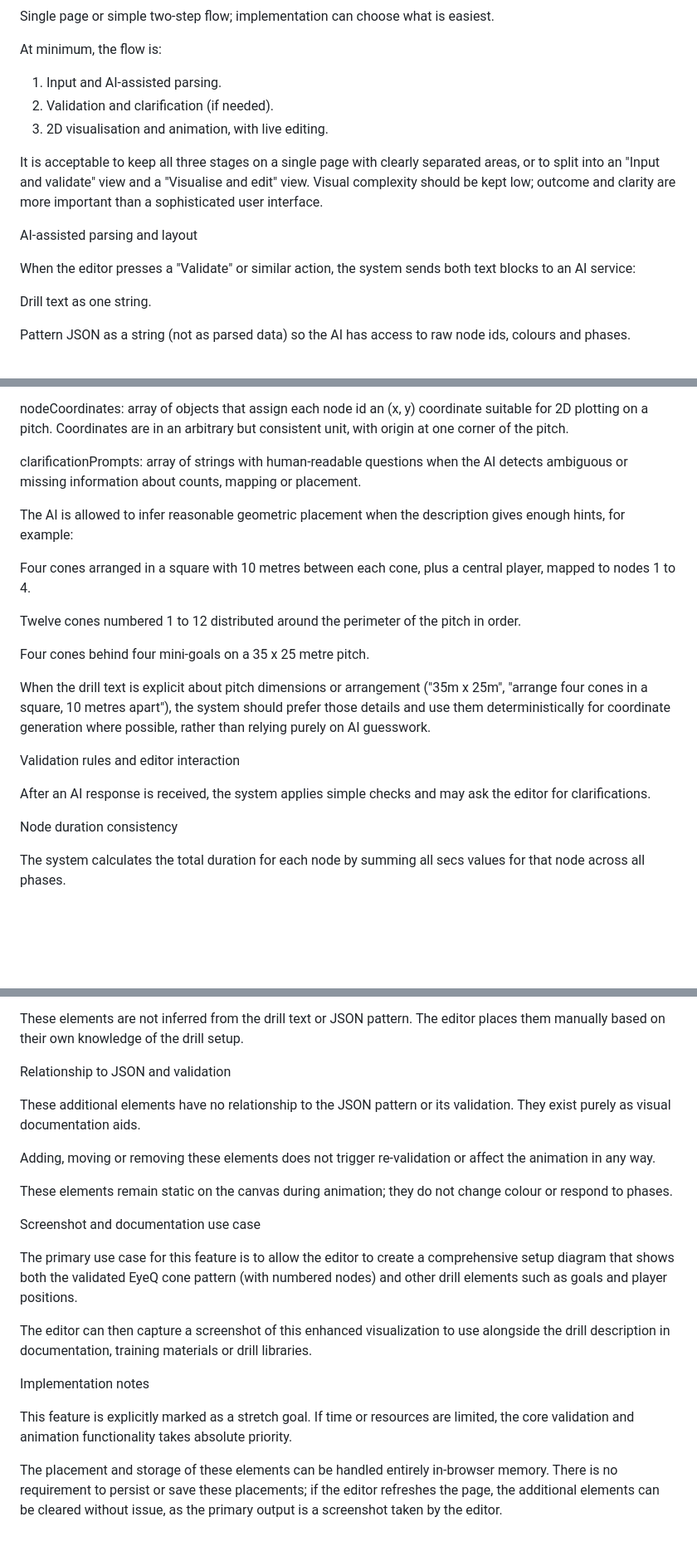
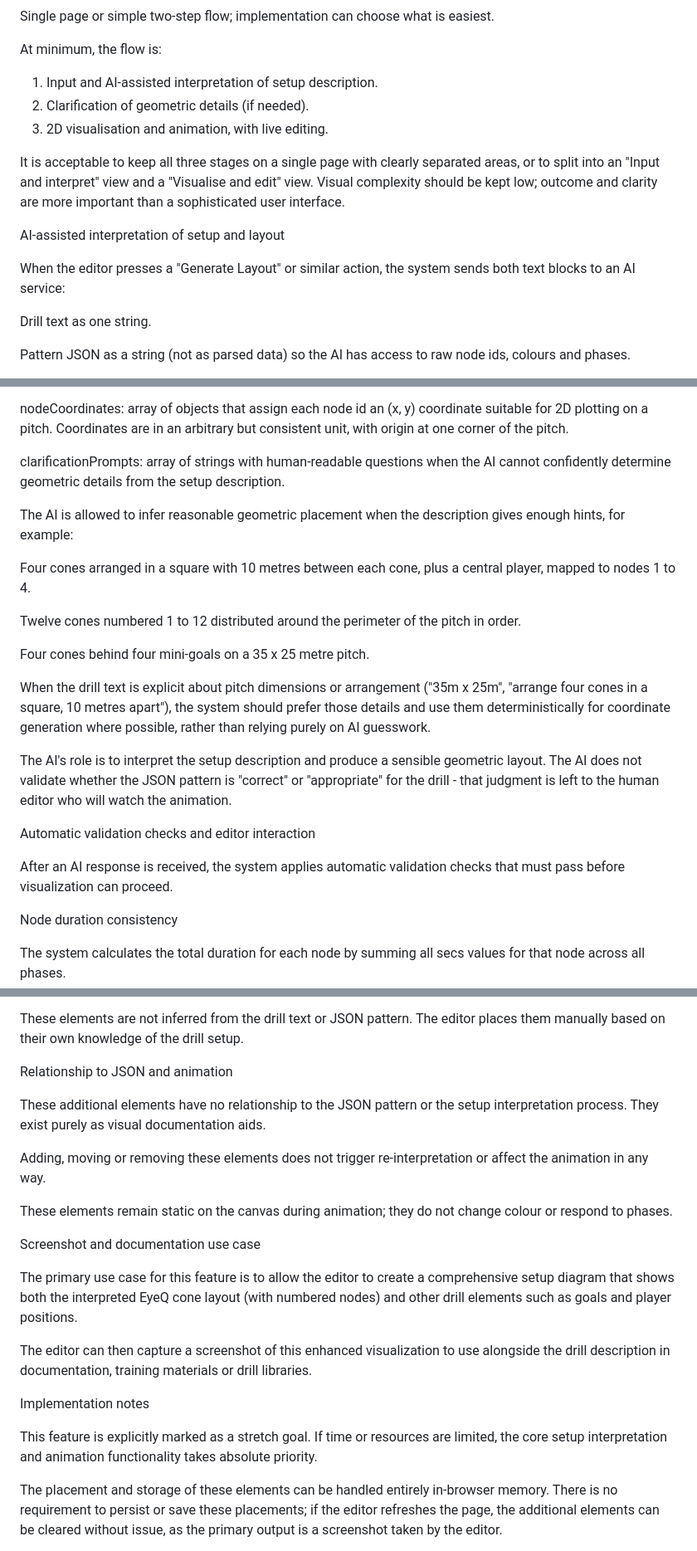
Before and after one commit to Brinkmann/JSON-Pattern-Visualizer-and-Emulator, a Markdown page: doc/requirements.md, 3 parts joined by grey strips. Shown at 83% size. Drawn GitHub-style; blank space fills up the shorter version.

```diff
--- a/doc/requirements.md
+++ b/doc/requirements.md
@@ -47,15 +51,15 @@ Single page or simple two-step flow; implementation can choose what is easiest.
 
 At minimum, the flow is:
 
-1. Input and AI-assisted parsing.
-2. Validation and clarification (if needed).
+1. Input and AI-assisted interpretation of setup description.
+2. Clarification of geometric details (if needed).
 3. 2D visualisation and animation, with live editing.
 
-It is acceptable to keep all three stages on a single page with clearly separated areas, or to split into an "Input and validate" view and a "Visualise and edit" view. Visual complexity should be kept low; outcome and clarity are more important than a sophisticated user interface.
+It is acceptable to keep all three stages on a single page with clearly separated areas, or to split into an "Input and interpret" view and a "Visualise and edit" view. Visual complexity should be kept low; outcome and clarity are more important than a sophisticated user interface.
 
-AI-assisted parsing and layout
+AI-assisted interpretation of setup and layout
 
-When the editor presses a "Validate" or similar action, the system sends both text blocks to an AI service:
+When the editor presses a "Generate Layout" or similar action, the system sends both text blocks to an AI service:
 
 Drill text as one string.
 
@@ -73,7 +77,7 @@ geometricPlacement: description of layout rules such as arrangement type (for ex
 
 nodeCoordinates: array of objects that assign each node id an (x, y) coordinate suitable for 2D plotting on a pitch. Coordinates are in an arbitrary but consistent unit, with origin at one corner of the pitch.
 
-clarificationPrompts: array of strings with human-readable questions when the AI detects ambiguous or missing information about counts, mapping or placement.
+clarificationPrompts: array of strings with human-readable questions when the AI cannot confidently determine geometric details from the setup description.
 
 The AI is allowed to infer reasonable geometric placement when the description gives enough hints, for example:
 
@@ -85,9 +89,11 @@ Four cones behind four mini-goals on a 35 x 25 metre pitch.
 
 When the drill text is explicit about pitch dimensions or arrangement ("35m x 25m", "arrange four cones in a square, 10 metres apart"), the system should prefer those details and use them deterministically for coordinate generation where possible, rather than relying purely on AI guesswork.
 
-Validation rules and editor interaction
+The AI's role is to interpret the setup description and produce a sensible geometric layout. The AI does not validate whether the JSON pattern is "correct" or "appropriate" for the drill - that judgment is left to the human editor who will watch the animation.
 
-After an AI response is received, the system applies simple checks and may ask the editor for clarifications.
+Automatic validation checks and editor interaction
+
+After an AI response is received, the system applies automatic validation checks that must pass before visualization can proceed.
 
 Node duration consistency
 
@@ -231,23 +237,23 @@ Placed elements can be deleted, either by dragging them off the canvas, clicking
 
 These elements are not inferred from the drill text or JSON pattern. The editor places them manually based on their own knowledge of the drill setup.
 
-Relationship to JSON and validation
+Relationship to JSON and animation
 
-These additional elements have no relationship to the JSON pattern or its validation. They exist purely as visual documentation aids.
+These additional elements have no relationship to the JSON pattern or the setup interpretation process. They exist purely as visual documentation aids.
 
-Adding, moving or removing these elements does not trigger re-validation or affect the animation in any way.
+Adding, moving or removing these elements does not trigger re-interpretation or affect the animation in any way.
 
 These elements remain static on the canvas during animation; they do not change colour or respond to phases.
 
 Screenshot and documentation use case
 
-The primary use case for this feature is to allow the editor to create a comprehensive setup diagram that shows both the validated EyeQ cone pattern (with numbered nodes) and other drill elements such as goals and player positions.
+The primary use case for this feature is to allow the editor to create a comprehensive setup diagram that shows both the interpreted EyeQ cone layout (with numbered nodes) and other drill elements such as goals and player positions.
 
 The editor can then capture a screenshot of this enhanced visualization to use alongside the drill description in documentation, training materials or drill libraries.
 
 Implementation notes
 
-This feature is explicitly marked as a stretch goal. If time or resources are limited, the core validation and animation functionality takes absolute priority.
+This feature is explicitly marked as a stretch goal. If time or resources are limited, the core setup interpretation and animation functionality takes absolute priority.
 
 The placement and storage of these elements can be handled entirely in-browser memory. There is no requirement to persist or save these placements; if the editor refreshes the page, the additional elements can be cleared without issue, as the primary output is a screenshot taken by the editor.
 
```
Also changed, not shown: other parts of doc/requirements.md (+28 -22 lines).
